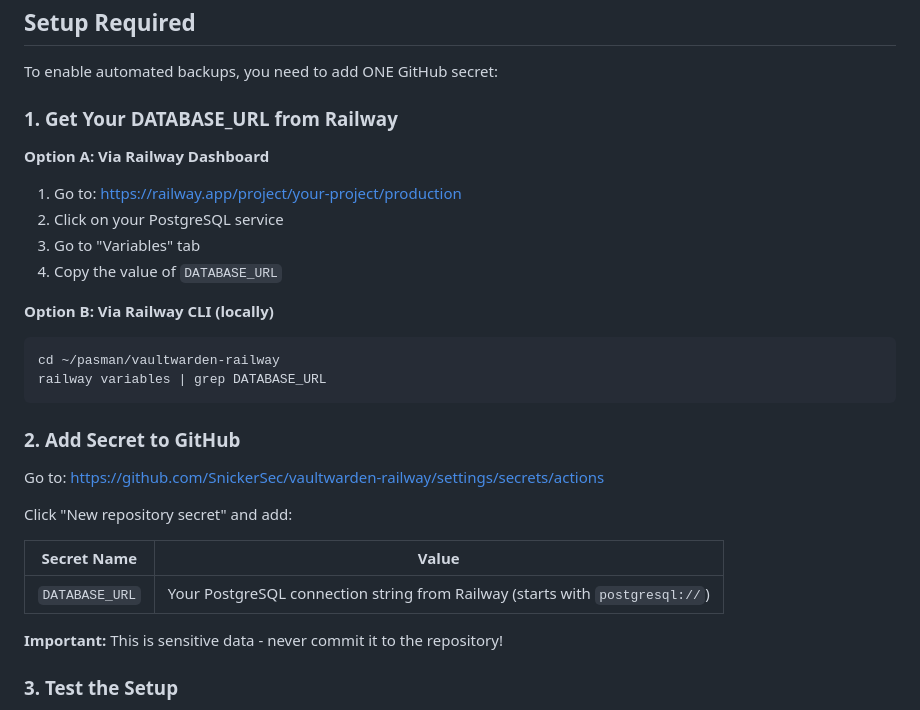
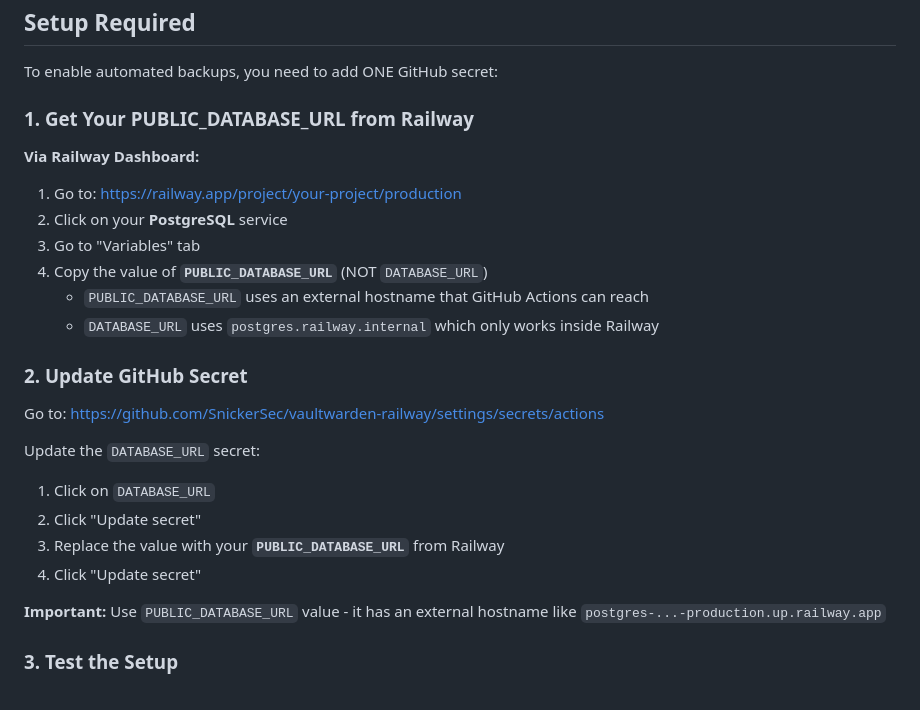
Before and after one commit to SnickerSec/vaultwarden-railway, a Markdown page: BACKUP_SETUP.md, the part around the change. Drawn GitHub-style.

Commit message:
docs: clarify need for PUBLIC_DATABASE_URL in GitHub secret

````diff
--- a/BACKUP_SETUP.md
+++ b/BACKUP_SETUP.md
@@ -54,31 +54,27 @@ Complete guide covering:
 
 To enable automated backups, you need to add ONE GitHub secret:
 
-### 1. Get Your DATABASE_URL from Railway
+### 1. Get Your PUBLIC_DATABASE_URL from Railway
 
-**Option A: Via Railway Dashboard**
+**Via Railway Dashboard:**
 1. Go to: https://railway.app/project/your-project/production
-2. Click on your PostgreSQL service
+2. Click on your **PostgreSQL** service
 3. Go to "Variables" tab
-4. Copy the value of `DATABASE_URL`
+4. Copy the value of **`PUBLIC_DATABASE_URL`** (NOT `DATABASE_URL`)
+   - `PUBLIC_DATABASE_URL` uses an external hostname that GitHub Actions can reach
+   - `DATABASE_URL` uses `postgres.railway.internal` which only works inside Railway
 
-**Option B: Via Railway CLI (locally)**
-```bash
-cd ~/pasman/vaultwarden-railway
-railway variables | grep DATABASE_URL
-```
-
-### 2. Add Secret to GitHub
+### 2. Update GitHub Secret
 
 Go to: https://github.com/SnickerSec/vaultwarden-railway/settings/secrets/actions
 
-Click "New repository secret" and add:
+Update the `DATABASE_URL` secret:
+1. Click on `DATABASE_URL`
+2. Click "Update secret"
+3. Replace the value with your **`PUBLIC_DATABASE_URL`** from Railway
+4. Click "Update secret"
 
-| Secret Name | Value |
-|-------------|-------|
-| `DATABASE_URL` | Your PostgreSQL connection string from Railway (starts with `postgresql://`) |
-
-**Important:** This is sensitive data - never commit it to the repository!
+**Important:** Use `PUBLIC_DATABASE_URL` value - it has an external hostname like `postgres-...-production.up.railway.app`
 
 ### 3. Test the Setup
 
````
